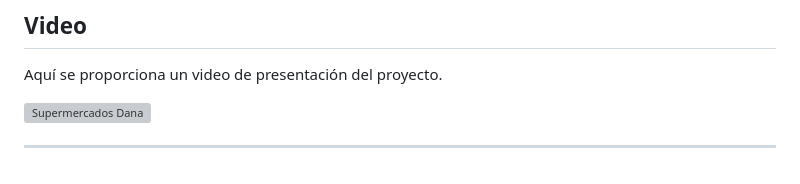
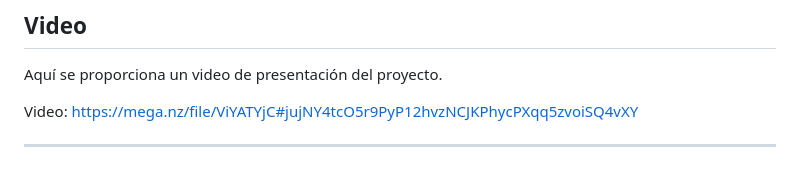
Before and after one commit to ERScara/supermercados-dana, a Markdown page: README.md, the part around the change. Drawn GitHub-style; grey boxes are pictures that could not be loaded.

Commit message:
Corrección de enlace
Enlace reparado correctamente.

```diff
--- a/README.md
+++ b/README.md
@@ -252,6 +252,6 @@ Compra
 
 Aquí se proporciona un video de presentación del proyecto.
 
-![Supermercados Dana](https://mega.nz/file/ViYATYjC#jujNY4tcO5r9PyP12hvzNCJKPhycPXqq5zvoiSQ4vXY)
+Video: https://mega.nz/file/ViYATYjC#jujNY4tcO5r9PyP12hvzNCJKPhycPXqq5zvoiSQ4vXY
 
 ---
```
